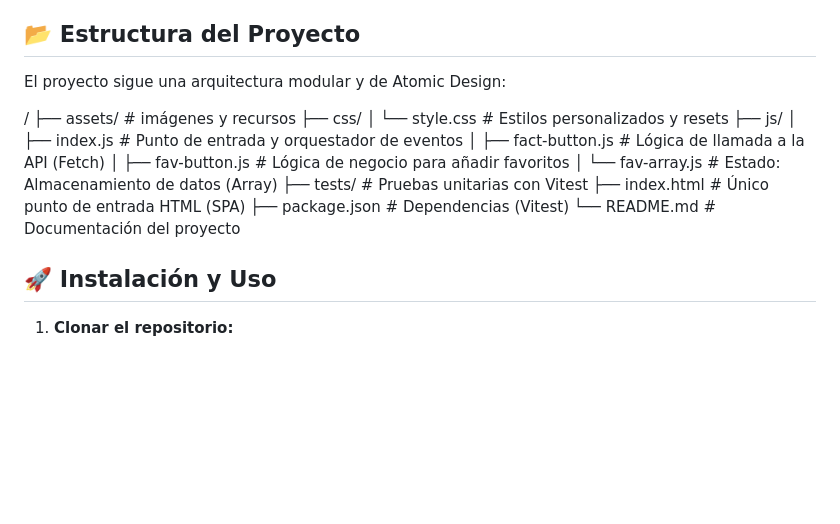
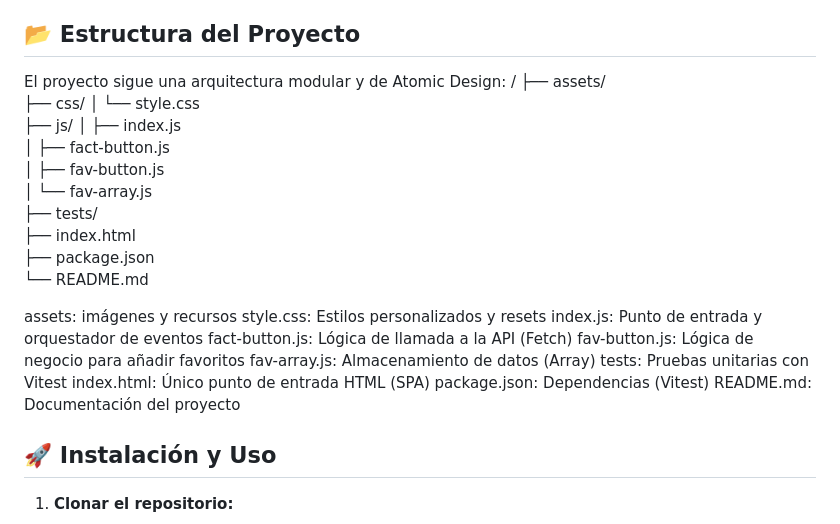
Before and after one commit to Nuclea88/Curious-facts, a Markdown page: README.md, the part around the change. Rendered like a GitHub page; blank space fills up the shorter version.

Commit message:
fix: Enhance project structure details in README.md
Updated project structure section in README.md with detailed descriptions for each file.

```diff
--- a/README.md
+++ b/README.md
@@ -28,21 +28,30 @@ La aplicación cumple con los siguientes requisitos:
 ## 📂 Estructura del Proyecto
 
 El proyecto sigue una arquitectura modular y de Atomic Design:
+/
+├── assets/
+├── css/
+│   └── style.css
+├── js/
+│   ├── index.js
+│   ├── fact-button.js
+│   ├── fav-button.js
+│   └── fav-array.js
+├── tests/
+├── index.html
+├── package.json
+└── README.md
 
-
-/
-├── assets/                # imágenes y recursos
-├── css/
-│   └── style.css          # Estilos personalizados y resets
-├── js/
-│   ├── index.js           # Punto de entrada y orquestador de eventos
-│   ├── fact-button.js     # Lógica de llamada a la API (Fetch)
-│   ├── fav-button.js      # Lógica de negocio para añadir favoritos
-│   └── fav-array.js       # Estado: Almacenamiento de datos (Array)
-├── tests/                 # Pruebas unitarias con Vitest
-├── index.html             # Único punto de entrada HTML (SPA)
-├── package.json           # Dependencias (Vitest)
-└── README.md              # Documentación del proyecto
+assets:  imágenes y recursos
+style.css: Estilos personalizados y resets
+index.js: Punto de entrada y orquestador de eventos
+fact-button.js: Lógica de llamada a la API (Fetch)
+fav-button.js: Lógica de negocio para añadir favoritos
+fav-array.js: Almacenamiento de datos (Array)
+tests: Pruebas unitarias con Vitest
+index.html: Único punto de entrada HTML (SPA)
+package.json: Dependencias (Vitest)
+README.md: Documentación del proyecto
 
 ## 🚀 Instalación y Uso
 
```
